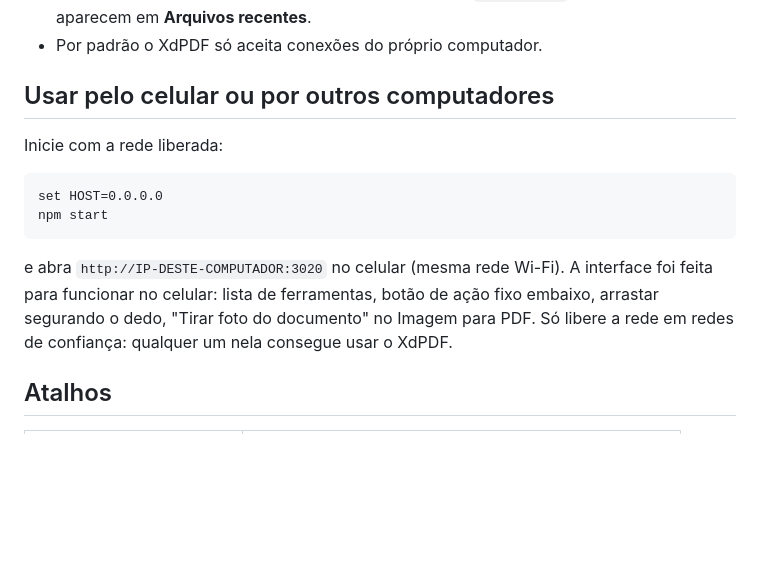
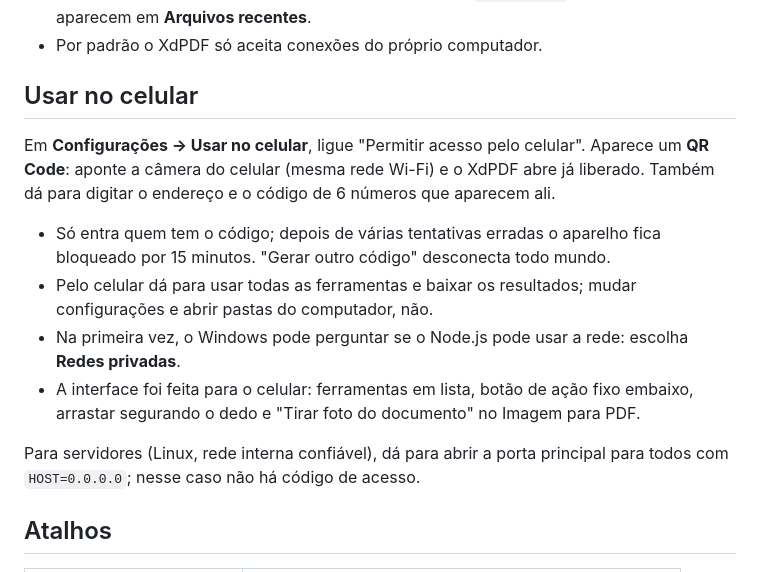
Before and after one commit to ihagoxd/XdPDF, a Markdown page: README.md, the part around the change. Drawn GitHub-style; blank space fills up the shorter version.

Commit message:
README: como usar no celular

````diff
--- a/README.md
+++ b/README.md
@@ -76,20 +76,25 @@ baixar e enviar de novo.
   7 dias e aparecem em **Arquivos recentes**.
 - Por padrão o XdPDF só aceita conexões do próprio computador.
 
-## Usar pelo celular ou por outros computadores
+## Usar no celular
 
-Inicie com a rede liberada:
+Em **Configurações → Usar no celular**, ligue "Permitir acesso pelo celular".
+Aparece um **QR Code**: aponte a câmera do celular (mesma rede Wi-Fi) e o
+XdPDF abre já liberado. Também dá para digitar o endereço e o código de 6
+números que aparecem ali.
 
-```bat
-set HOST=0.0.0.0
-npm start
-```
+- Só entra quem tem o código; depois de várias tentativas erradas o aparelho
+  fica bloqueado por 15 minutos. "Gerar outro código" desconecta todo mundo.
+- Pelo celular dá para usar todas as ferramentas e baixar os resultados; mudar
+  configurações e abrir pastas do computador, não.
+- Na primeira vez, o Windows pode perguntar se o Node.js pode usar a rede:
+  escolha **Redes privadas**.
+- A interface foi feita para o celular: ferramentas em lista, botão de ação
+  fixo embaixo, arrastar segurando o dedo e "Tirar foto do documento" no
+  Imagem para PDF.
 
-e abra `http://IP-DESTE-COMPUTADOR:3020` no celular (mesma rede Wi-Fi). A
-interface foi feita para funcionar no celular: lista de ferramentas, botão de
-ação fixo embaixo, arrastar segurando o dedo, "Tirar foto do documento" no
-Imagem para PDF. Só libere a rede em redes de confiança: qualquer um nela
-consegue usar o XdPDF.
+Para servidores (Linux, rede interna confiável), dá para abrir a porta
+principal para todos com `HOST=0.0.0.0`; nesse caso não há código de acesso.
 
 ## Atalhos
 
````
